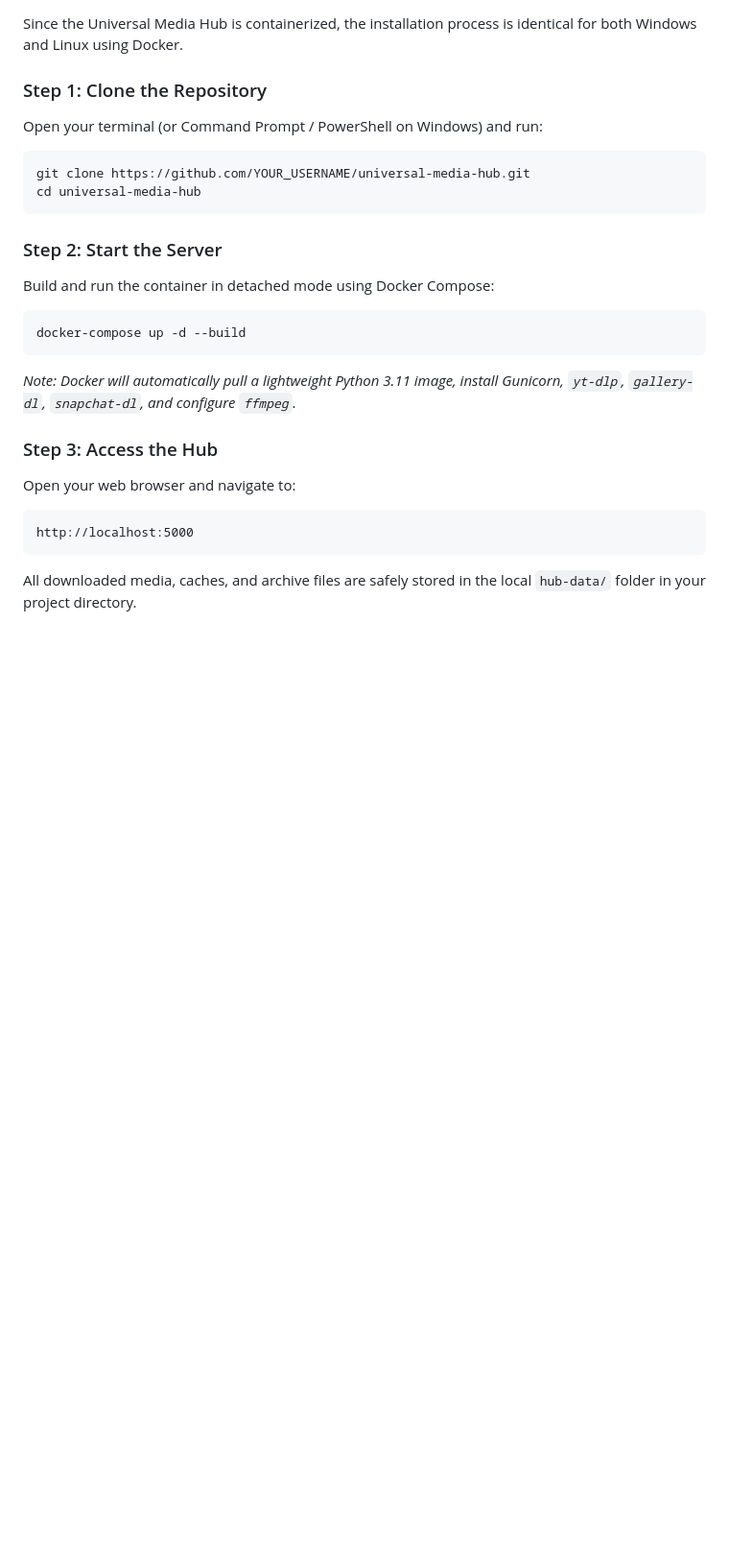
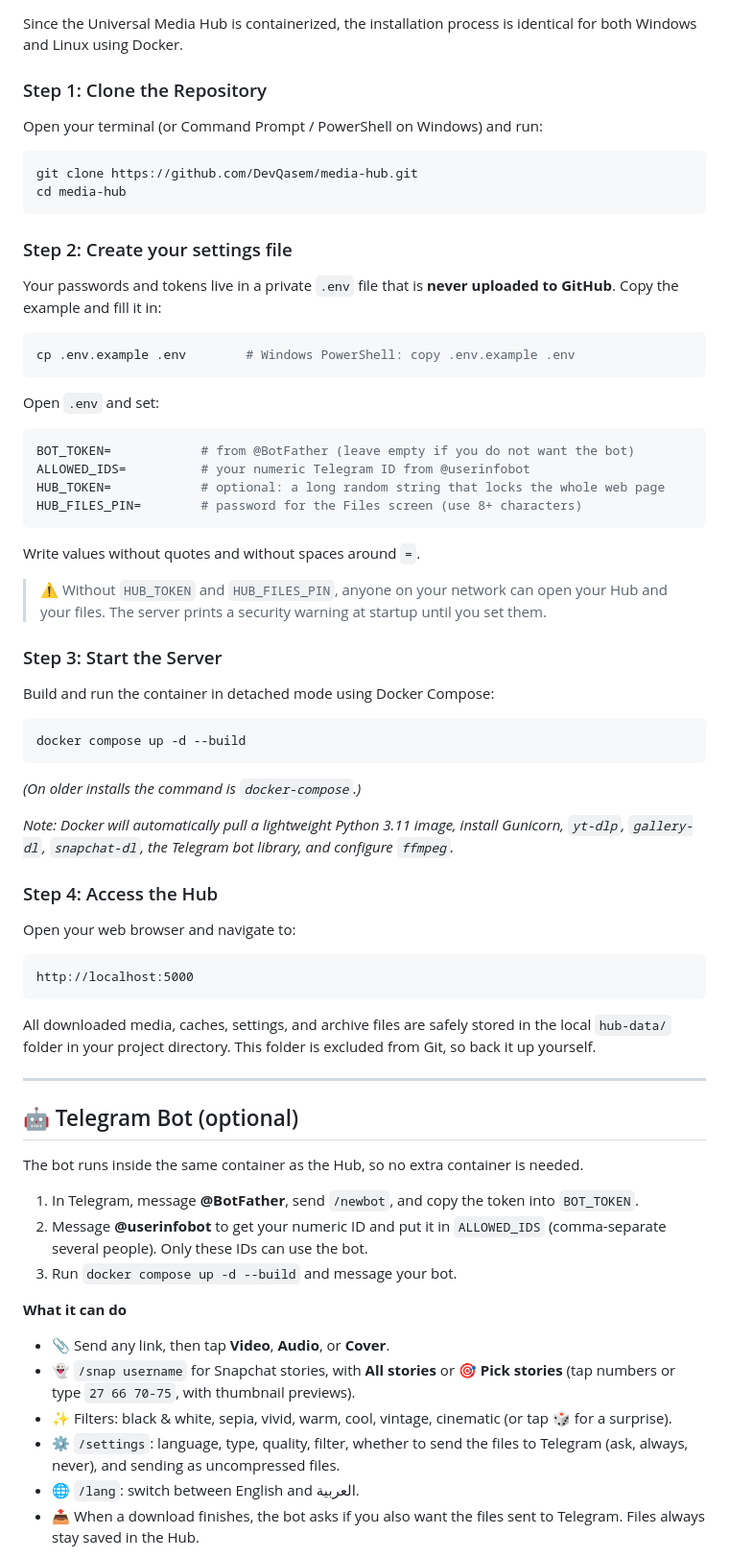
Before and after one commit to DevQasem/media-hub, a Markdown page: README.md, the part around one of its changes. Shown at 96% size. Rendered like a GitHub page; blank space fills up the shorter version.

Commit message:
Revise README with new features and instructions
Updated README to reflect new features, installation steps, and security notes.

````diff
--- a/README.md
+++ b/README.md
@@ -40,20 +43,57 @@ Since the Universal Media Hub is containerized, the installation process is iden
 ### Step 1: Clone the Repository
 Open your terminal (or Command Prompt / PowerShell on Windows) and run:
 ```bash
-git clone https://github.com/YOUR_USERNAME/universal-media-hub.git
-cd universal-media-hub
+git clone https://github.com/DevQasem/media-hub.git
+cd media-hub
 ```
 
-### Step 2: Start the Server
+### Step 2: Create your settings file
+Your passwords and tokens live in a private `.env` file that is **never uploaded to GitHub**. Copy the example and fill it in:
+```bash
+cp .env.example .env        # Windows PowerShell: copy .env.example .env
+```
+Open `.env` and set:
+```env
+BOT_TOKEN=            # from @BotFather (leave empty if you do not want the bot)
+ALLOWED_IDS=          # your numeric Telegram ID from @userinfobot
+HUB_TOKEN=            # optional: a long random string that locks the whole web page
+HUB_FILES_PIN=        # password for the Files screen (use 8+ characters)
+```
+Write values without quotes and without spaces around `=`.
+
+> ⚠️ Without `HUB_TOKEN` and `HUB_FILES_PIN`, anyone on your network can open your Hub and your files. The server prints a security warning at startup until you set them.
+
+### Step 3: Start the Server
 Build and run the container in detached mode using Docker Compose:
 ```bash
-docker-compose up -d --build
+docker compose up -d --build
 ```
-*Note: Docker will automatically pull a lightweight Python 3.11 image, install Gunicorn, `yt-dlp`, `gallery-dl`, `snapchat-dl`, and configure `ffmpeg`.*
+*(On older installs the command is `docker-compose`.)*
 
-### Step 3: Access the Hub
+*Note: Docker will automatically pull a lightweight Python 3.11 image, install Gunicorn, `yt-dlp`, `gallery-dl`, `snapchat-dl`, the Telegram bot library, and configure `ffmpeg`.*
+
+### Step 4: Access the Hub
 Open your web browser and navigate to:
 ```text
 http://localhost:5000
 ```
-All downloaded media, caches, and archive files are safely stored in the local `hub-data/` folder in your project directory.
+All downloaded media, caches, settings, and archive files are safely stored in the local `hub-data/` folder in your project directory. This folder is excluded from Git, so back it up yourself.
+
+---
+
+## 🤖 Telegram Bot (optional)
+
+The bot runs inside the same container as the Hub, so no extra container is needed.
+
+1. In Telegram, message **@BotFather**, send `/newbot`, and copy the token into `BOT_TOKEN`.
+2. Message **@userinfobot** to get your numeric ID and put it in `ALLOWED_IDS` (comma-separate several people). Only these IDs can use the bot.
+3. Run `docker compose up -d --build` and message your bot.
+
+**What it can do**
+*   📎 Send any link, then tap **Video**, **Audio**, or **Cover**.
+*   👻 `/snap username` for Snapchat stories, with **All stories** or **🎯 Pick stories** (tap numbers or type `27 66 70-75`, with thumbnail previews).
+*   ✨ Filters: black & white, sepia, vivid, warm, cool, vintage, cinematic (or tap 🎲 for a surprise).
+*   ⚙️ `/settings`: language, type, quality, filter, whether to send the files to Telegram (ask, always, never), and sending as uncompressed files.
+*   🌐 `/lang`: switch between English and العربية.
+*   📤 When a download finishes, the bot asks if you also want the files sent to Telegram. Files always stay saved in the Hub.
+
````
Also changed, not shown: other parts of README.md (+31 -8 lines).
